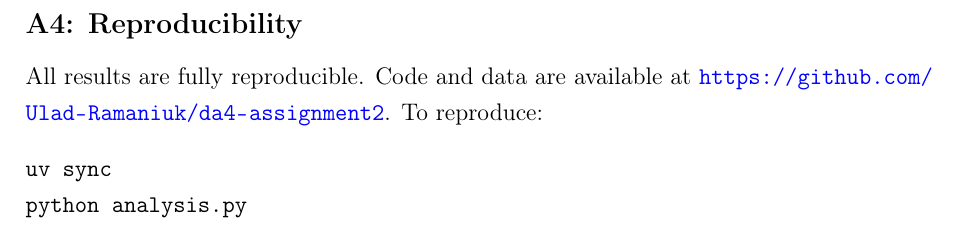
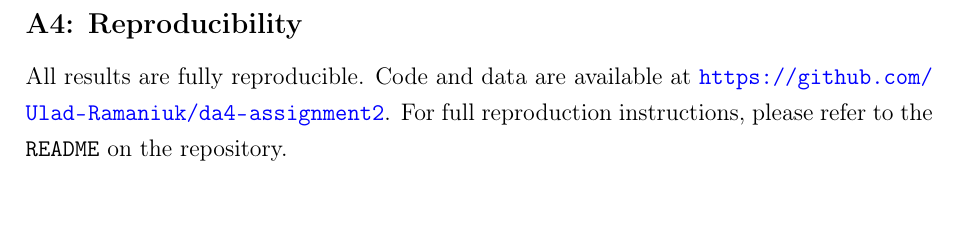
Before and after one commit to Ulad-Ramaniuk/da4-assignment2, a LaTeX problem sheet (DA4_Assignment_2_Uladzislau_Ramaniuk.tex): part of page 15 of 15, cut so that both start at the same text. Compiled offline with pdfLaTeX.

```diff
--- a/DA4_Assignment_2_Uladzislau_Ramaniuk.tex
+++ b/DA4_Assignment_2_Uladzislau_Ramaniuk.tex
@@ -469,10 +469,8 @@
 
 \subsection*{A4: Reproducibility}
 
-All results are fully reproducible. Code and data are available at \url{https://github.com/Ulad-Ramaniuk/da4-assignment2}. To reproduce:
-\begin{verbatim}
-uv sync
-python analysis.py
-\end{verbatim}
+All results are fully reproducible. Code and data are available at
+\url{https://github.com/Ulad-Ramaniuk/da4-assignment2}.
+For full reproduction instructions, please refer to the \texttt{README} on the repository.
 
 \end{document}
```
Also changed, not shown: DA4_Assignment_2_Uladzislau_Ramaniuk.pdf, 1 other file.
